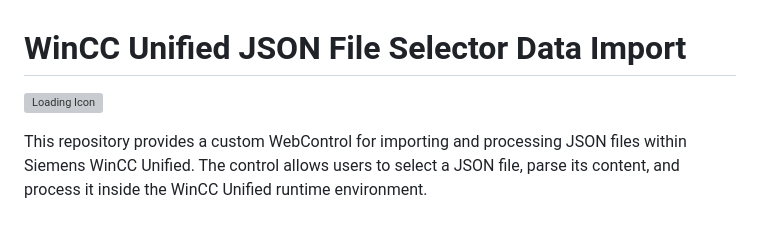
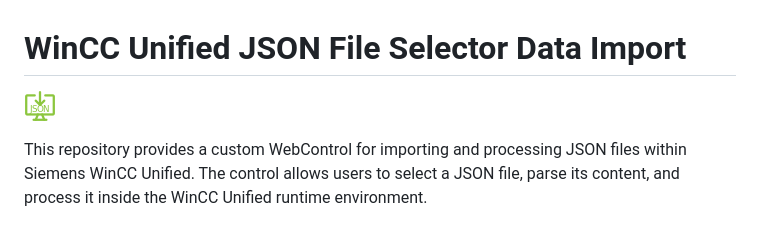
Before and after one commit to AArzen/WinCC_Unified_JSON_Import, a Markdown page: README.md, the part around the change. Drawn GitHub-style; pictures changed too: assets/Import_JSON.png (added); grey boxes are pictures that could not be loaded.

Commit message:
Icon changed to png

```diff
--- a/README.md
+++ b/README.md
@@ -1,6 +1,6 @@
 # WinCC Unified JSON File Selector Data Import
 
-![Loading Icon](./assets/Import_JSON.ico)
+![Loading Icon](./assets/Import_JSON.png)
 
 This repository provides a custom WebControl for importing and processing JSON files within Siemens WinCC Unified. The control allows users to select a JSON file, parse its content, and process it inside the WinCC Unified runtime environment.
 
```
Also changed, not shown: 2 other files.
